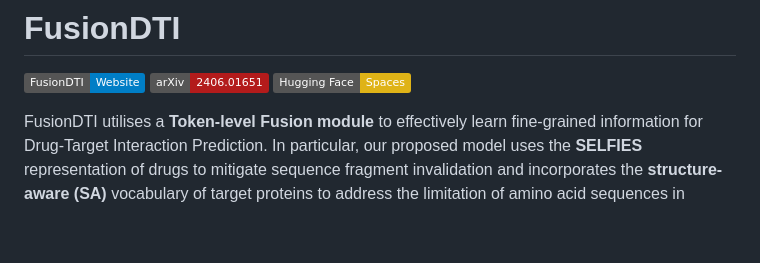
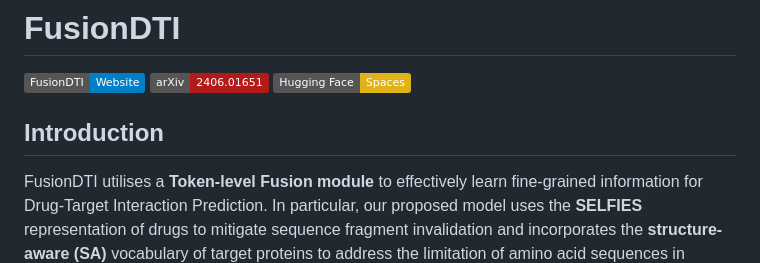
Before and after one commit to ZhaohanM/FusionDTI, a Markdown page: README.md, the part around the change. Rendered like a GitHub page; badges without logos; blank space fills up the shorter version.

```diff
--- a/README.md
+++ b/README.md
@@ -7,6 +7,8 @@
 [![Demo](https://img.shields.io/badge/Hugging%20Face-Spaces-yellow)](https://huggingface.co/spaces/Gla-AI4BioMed-Lab/FusionDTI)
 
 </div>
+
+## Introduction
 
 FusionDTI utilises a **Token-level Fusion module** to effectively learn fine-grained information for Drug-Target Interaction Prediction. In particular, our proposed model uses the **SELFIES** representation of drugs to mitigate sequence fragment invalidation and incorporates the **structure-aware (SA)** vocabulary of target proteins to address the limitation of amino acid sequences in structural information, additionally leveraging **pre-trained language models (PLMs)** extensively trained on large-scale biomedical datasets as encoders to capture the complex information of drugs and targets.
 
```
